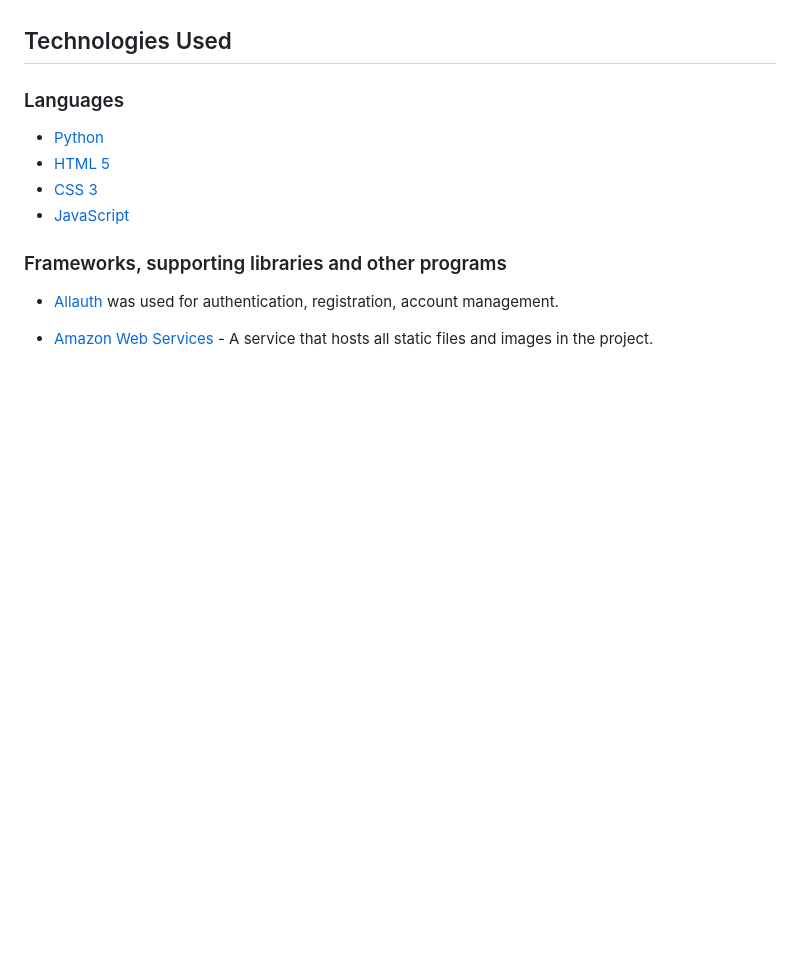
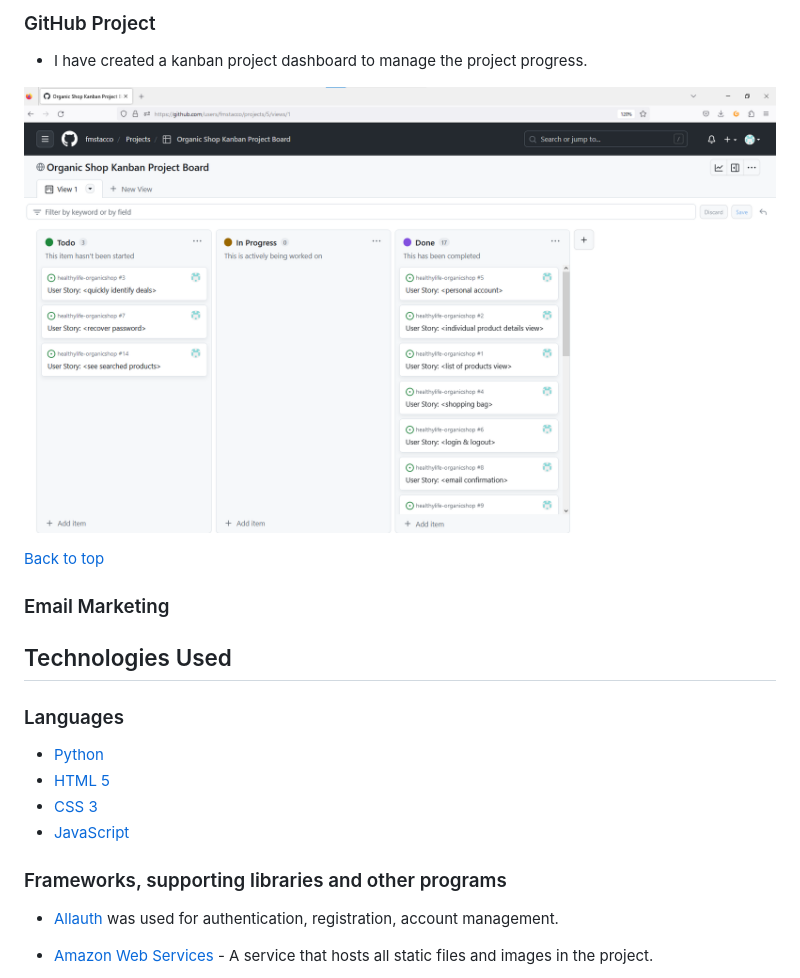
Before and after one commit to fmstacco/healthylife-organicshop, a Markdown page: README.md, the part around the change printed below. GitHub-like rendering; pictures changed too: media/user-stories-kanban.png (added); blank space fills up the shorter version.

```diff
--- a/README.md
+++ b/README.md
@@ -6,3 +66,14 @@ Welcome to the live site here: <a href="https://organic-shop.herokuapp.com/" tar
+### GitHub Project
+
+* I have created a kanban project dashboard to manage the project progress.
+
+![Github Dashboard](media/user-stories-kanban.png)
+
+[Back to top](<#table-of-content>)
+
+
+### Email Marketing
+
 
 
 ## Technologies Used
```
Also changed, not shown: other parts of README.md (+63 -1 lines).
